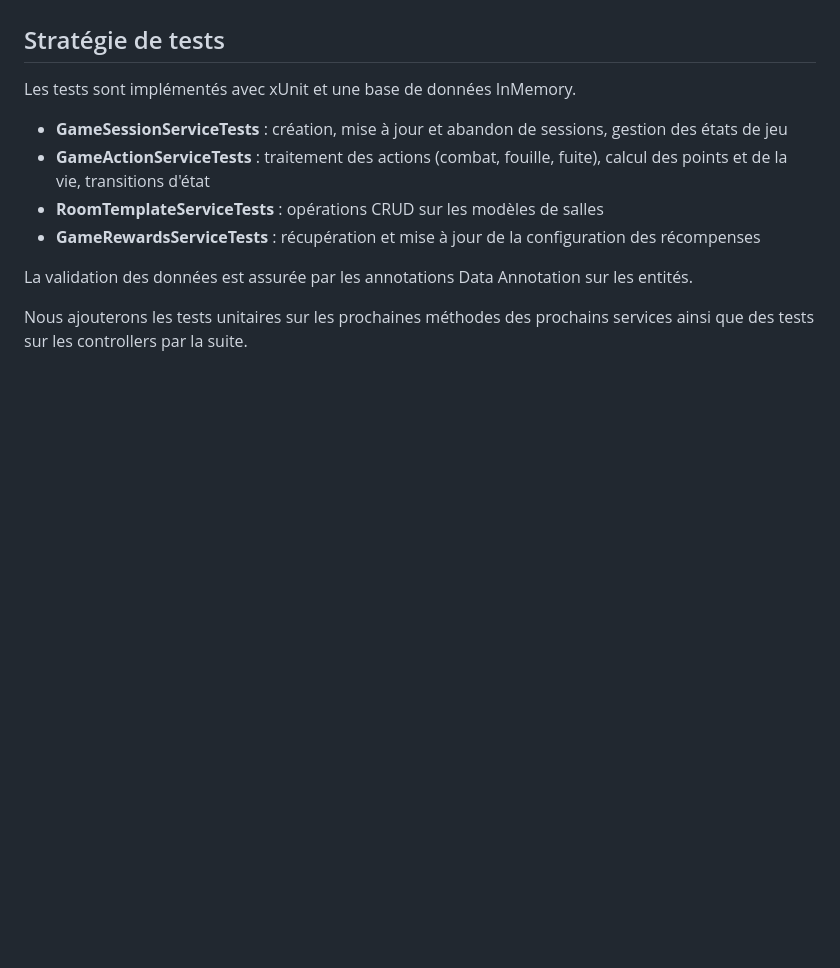
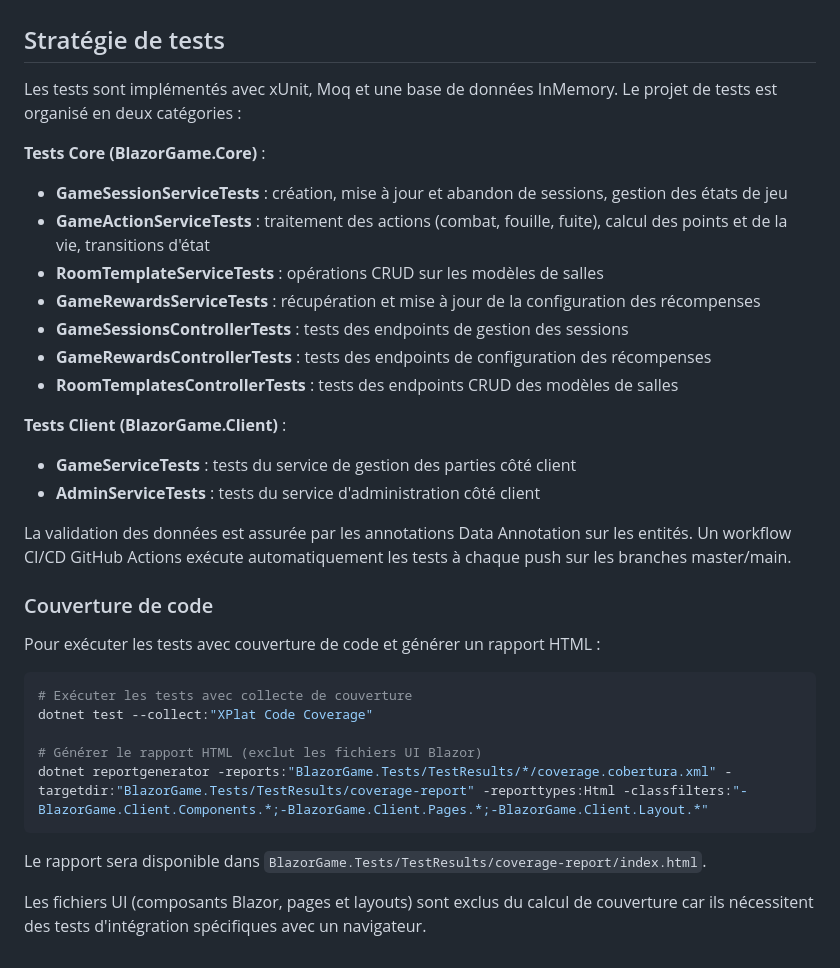
Before and after one commit to 1Bastien/BlazorGameQuest_BOURGEAT_CARAUX_LSI1, a Markdown page: README.md, the part around the change. Rendered like a GitHub page; blank space fills up the shorter version.

Commit message:
docs: update README to include detailed testing strategy, categories, and code coverage instructions for unit tests in BlazorGame project

````diff
--- a/README.md
+++ b/README.md
@@ -82,13 +82,37 @@ Notre frontend est organisé en trois dossiers principaux :
 
 ## Stratégie de tests
 
-Les tests sont implémentés avec xUnit et une base de données InMemory.
+Les tests sont implémentés avec xUnit, Moq et une base de données InMemory. Le projet de tests est organisé en deux catégories :
+
+**Tests Core (BlazorGame.Core)** :
 
 - **GameSessionServiceTests** : création, mise à jour et abandon de sessions, gestion des états de jeu
 - **GameActionServiceTests** : traitement des actions (combat, fouille, fuite), calcul des points et de la vie, transitions d'état
 - **RoomTemplateServiceTests** : opérations CRUD sur les modèles de salles
 - **GameRewardsServiceTests** : récupération et mise à jour de la configuration des récompenses
+- **GameSessionsControllerTests** : tests des endpoints de gestion des sessions
+- **GameRewardsControllerTests** : tests des endpoints de configuration des récompenses
+- **RoomTemplatesControllerTests** : tests des endpoints CRUD des modèles de salles
 
-La validation des données est assurée par les annotations Data Annotation sur les entités.
+**Tests Client (BlazorGame.Client)** :
 
-Nous ajouterons les tests unitaires sur les prochaines méthodes des prochains services ainsi que des tests sur les controllers par la suite.
+- **GameServiceTests** : tests du service de gestion des parties côté client
+- **AdminServiceTests** : tests du service d'administration côté client
+
+La validation des données est assurée par les annotations Data Annotation sur les entités. Un workflow CI/CD GitHub Actions exécute automatiquement les tests à chaque push sur les branches master/main.
+
+### Couverture de code
+
+Pour exécuter les tests avec couverture de code et générer un rapport HTML :
+
+```bash
+# Exécuter les tests avec collecte de couverture
+dotnet test --collect:"XPlat Code Coverage"
+
+# Générer le rapport HTML (exclut les fichiers UI Blazor)
+dotnet reportgenerator -reports:"BlazorGame.Tests/TestResults/*/coverage.cobertura.xml" -targetdir:"BlazorGame.Tests/TestResults/coverage-report" -reporttypes:Html -classfilters:"-BlazorGame.Client.Components.*;-BlazorGame.Client.Pages.*;-BlazorGame.Client.Layout.*"
+```
+
+Le rapport sera disponible dans `BlazorGame.Tests/TestResults/coverage-report/index.html`.
+
+Les fichiers UI (composants Blazor, pages et layouts) sont exclus du calcul de couverture car ils nécessitent des tests d'intégration spécifiques avec un navigateur.
````
